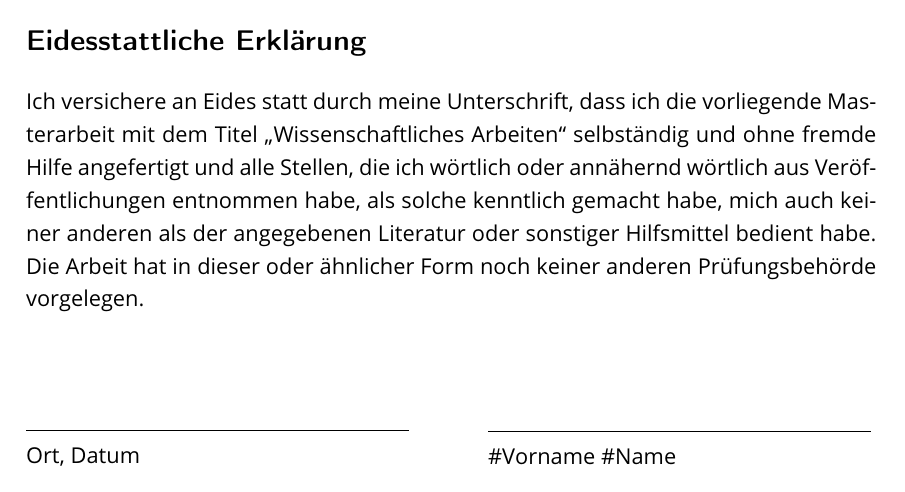
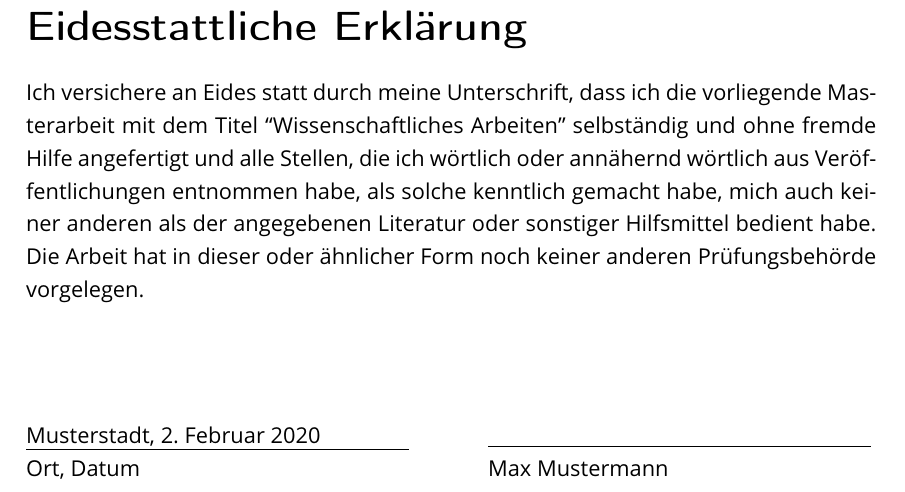
Before and after one commit to joeyboey/vawi-wa, a LaTeX document (main.tex, which reads templates/declaration_on_oath.tex): part of page 4 of 4 before the commit and part of page 5 of 5 after it, cut so that both start at the same text. Compiled offline with pdfLaTeX.

Commit message:
formatierung

```diff
--- a/templates/declaration_on_oath.tex
+++ b/templates/declaration_on_oath.tex
@@ -1,19 +1,19 @@
-\section*{Eidesstattliche Erklärung}
+\newpage
+\thispagestyle{headeronly}
+\section*{\huge Eidesstattliche Erklärung}
     Ich versichere an Eides statt durch meine Unterschrift,
-dass ich die vorliegende Masterarbeit mit dem Titel \glqq\title\grqq
-~selbständig und ohne fremde Hilfe angefertigt und alle Stellen,
+    dass ich die vorliegende \typeofwork ~mit dem Titel ``\title''
+    selbständig und ohne fremde Hilfe angefertigt und alle Stellen,
     die ich wörtlich oder annähernd wörtlich aus Veröffentlichungen entnommen habe,
     als solche kenntlich gemacht habe, mich auch keiner anderen als der angegebenen
     Literatur oder sonstiger Hilfsmittel bedient habe. Die Arbeit hat in dieser oder
     ähnlicher Form noch keiner anderen Prüfungsbehörde vorgelegen.\\[20mm]
-\begin{minipage}{0.45\textwidth}
-\noindent\rule{\textwidth}{0.4pt}
+\begin{minipage}[t][10cm][t]{0.45\textwidth}
+    \noindent\underline{\makebox[\textwidth][l]{\city , \date}}
     Ort, Datum
 \end{minipage}
 \hfill
-\begin{minipage}{0.45\textwidth}
-\begin{flushleft}
-\noindent\rule{\textwidth}{0.4pt}
-\#Vorname \#Name
-\end{flushleft}
+\begin{minipage}[t][10cm][t]{0.45\textwidth}
+    \noindent\underline{\makebox[\textwidth][l]{}}
+    \author
 \end{minipage}
```
Also changed, not shown: templates/non_disclosure_agreement.tex (added, +14 -0 lines), templates/restriction_notice.tex (deleted, +0 -16 lines). Lines whose indentation alone changed are shown as unchanged.
